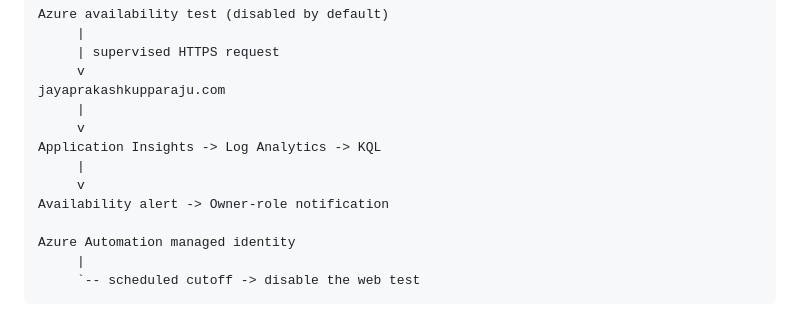
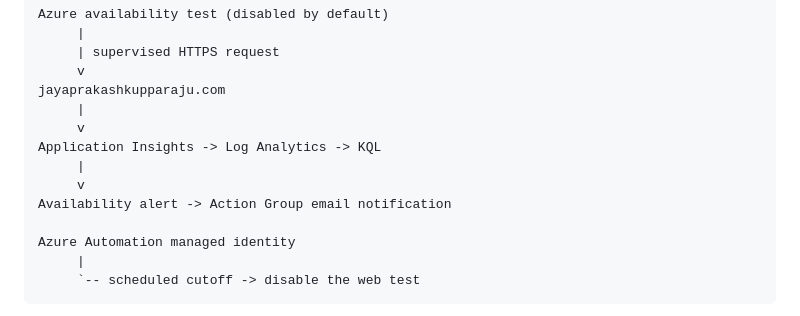
Before and after one commit to jpprakash123-prog/jayaprakashkupparaju.com, a Markdown page: docs/architecture.md, the part around the change. Drawn GitHub-style.

Commit message:
Align monitoring notification documentation

```diff
--- a/docs/architecture.md
+++ b/docs/architecture.md
@@ -130,7 +130,7 @@ jayaprakashkupparaju.com
 Application Insights -> Log Analytics -> KQL
      |
      v
-Availability alert -> Owner-role notification
+Availability alert -> Action Group email notification
 
 Azure Automation managed identity
      |
```
